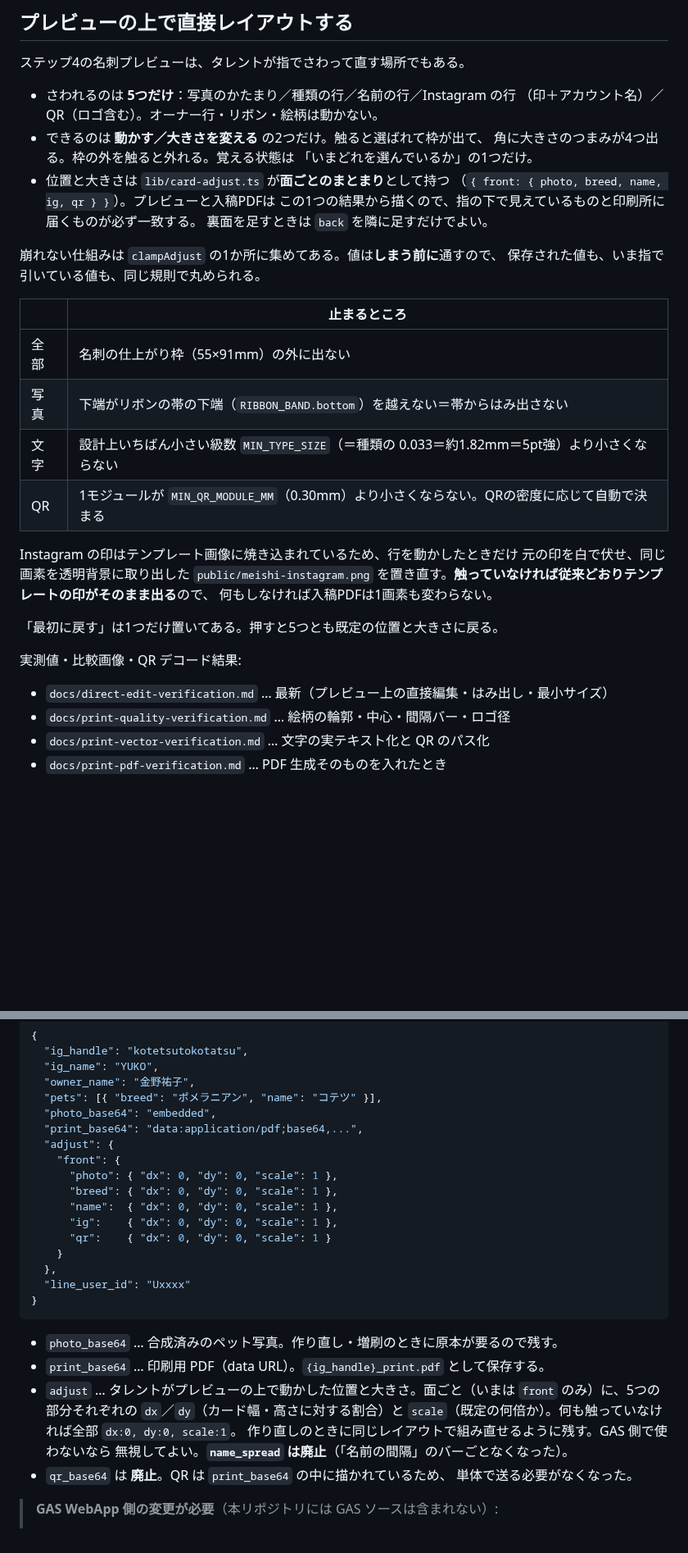
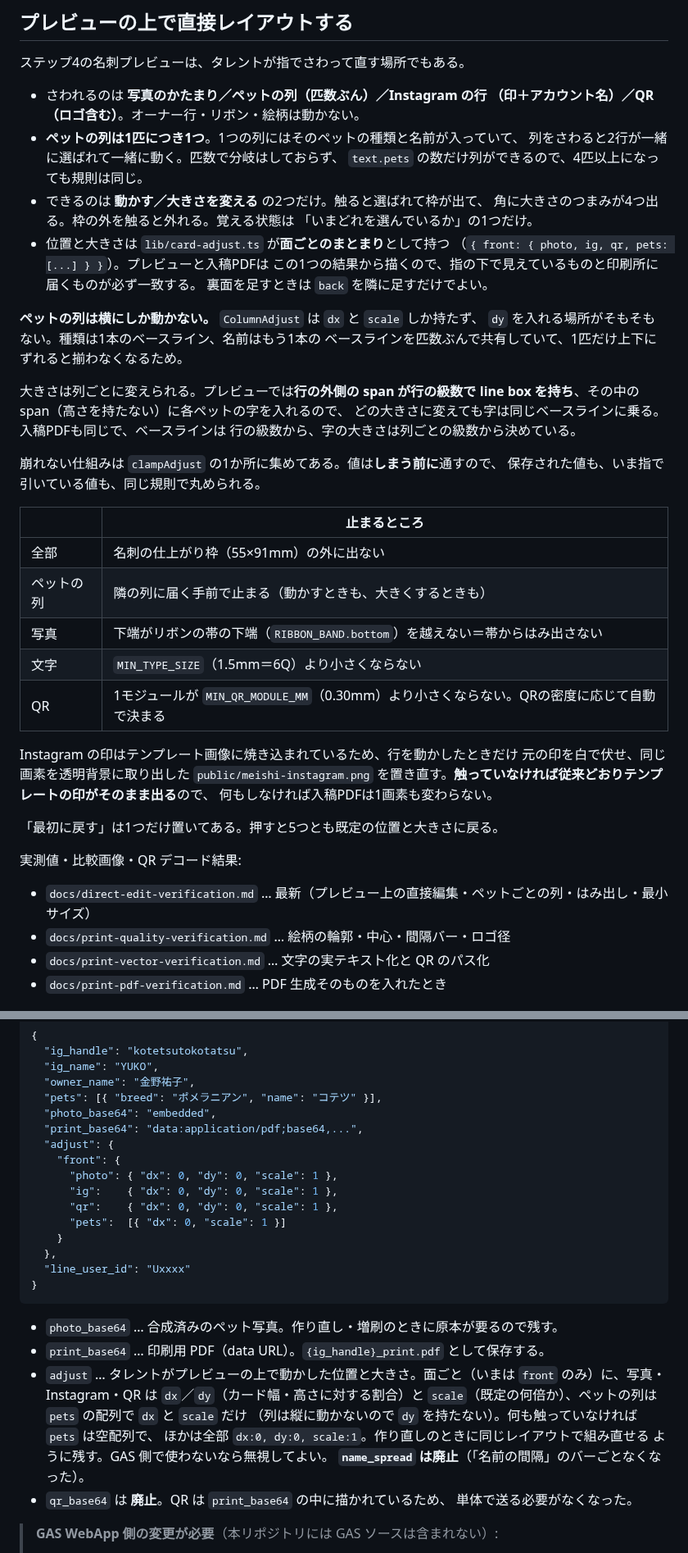
Before and after one commit to ryuichifujimori/anicas-meishi-liff, a Markdown page: README.md, 2 parts joined by grey strips. Shown at 82% size. GitHub-like rendering; blank space fills up the shorter version.

```diff
--- a/README.md
+++ b/README.md
@@ -101,15 +101,27 @@ npm run dev
 
 ステップ4の名刺プレビューは、タレントが指でさわって直す場所でもある。
 
-- さわれるのは **5つだけ**：写真のかたまり／種類の行／名前の行／Instagram の行
-  （印＋アカウント名）／QR（ロゴ含む）。オーナー行・リボン・絵柄は動かない。
+- さわれるのは **写真のかたまり／ペットの列（匹数ぶん）／Instagram の行
+  （印＋アカウント名）／QR（ロゴ含む）**。オーナー行・リボン・絵柄は動かない。
+- **ペットの列は1匹につき1つ**。1つの列にはそのペットの種類と名前が入っていて、
+  列をさわると2行が一緒に選ばれて一緒に動く。匹数で分岐はしておらず、
+  `text.pets` の数だけ列ができるので、4匹以上になっても規則は同じ。
 - できるのは **動かす／大きさを変える** の2つだけ。触ると選ばれて枠が出て、
   角に大きさのつまみが4つ出る。枠の外を触ると外れる。覚える状態は
   「いまどれを選んでいるか」の1つだけ。
 - 位置と大きさは `lib/card-adjust.ts` が**面ごとのまとまり**として持つ
-  （`{ front: { photo, breed, name, ig, qr } }`）。プレビューと入稿PDFは
+  （`{ front: { photo, ig, qr, pets: [...] } }`）。プレビューと入稿PDFは
   この1つの結果から描くので、指の下で見えているものと印刷所に届くものが必ず一致する。
   裏面を足すときは `back` を隣に足すだけでよい。
+
+**ペットの列は横にしか動かない。** `ColumnAdjust` は `dx` と `scale` しか持たず、
+`dy` を入れる場所がそもそもない。種類は1本のベースライン、名前はもう1本の
+ベースラインを匹数ぶんで共有していて、1匹だけ上下にずれると揃わなくなるため。
+
+大きさは列ごとに変えられる。プレビューでは**行の外側の span が行の級数で
+line box を持ち**、その中の span（高さを持たない）に各ペットの字を入れるので、
+どの大きさに変えても字は同じベースラインに乗る。入稿PDFも同じで、ベースラインは
+行の級数から、字の大きさは列ごとの級数から決めている。
 
 崩れない仕組みは `clampAdjust` の1か所に集めてある。値は**しまう前に**通すので、
 保存された値も、いま指で引いている値も、同じ規則で丸められる。
@@ -117,8 +129,9 @@ npm run dev
 | | 止まるところ |
 |---|---|
 | 全部 | 名刺の仕上がり枠（55×91mm）の外に出ない |
+| ペットの列 | 隣の列に届く手前で止まる（動かすときも、大きくするときも） |
 | 写真 | 下端がリボンの帯の下端（`RIBBON_BAND.bottom`）を越えない＝帯からはみ出さない |
-| 文字 | 設計上いちばん小さい級数 `MIN_TYPE_SIZE`（＝種類の 0.033＝約1.82mm＝5pt強）より小さくならない |
+| 文字 | `MIN_TYPE_SIZE`（1.5mm＝6Q）より小さくならない |
 | QR | 1モジュールが `MIN_QR_MODULE_MM`（0.30mm）より小さくならない。QRの密度に応じて自動で決まる |
 
 Instagram の印はテンプレート画像に焼き込まれているため、行を動かしたときだけ
@@ -130,7 +143,7 @@ Instagram の印はテンプレート画像に焼き込まれているため、
 
 実測値・比較画像・QR デコード結果:
 
-- `docs/direct-edit-verification.md` … 最新（プレビュー上の直接編集・はみ出し・最小サイズ）
+- `docs/direct-edit-verification.md` … 最新（プレビュー上の直接編集・ペットごとの列・はみ出し・最小サイズ）
 - `docs/print-quality-verification.md` … 絵柄の輪郭・中心・間隔バー・ロゴ径
 - `docs/print-vector-verification.md` … 文字の実テキスト化と QR のパス化
 - `docs/print-pdf-verification.md` … PDF 生成そのものを入れたとき
@@ -148,10 +161,9 @@ Instagram の印はテンプレート画像に焼き込まれているため、
   "adjust": {
     "front": {
       "photo": { "dx": 0, "dy": 0, "scale": 1 },
-      "breed": { "dx": 0, "dy": 0, "scale": 1 },
-      "name":  { "dx": 0, "dy": 0, "scale": 1 },
       "ig":    { "dx": 0, "dy": 0, "scale": 1 },
-      "qr":    { "dx": 0, "dy": 0, "scale": 1 }
+      "qr":    { "dx": 0, "dy": 0, "scale": 1 },
+      "pets":  [{ "dx": 0, "scale": 1 }]
     }
   },
   "line_user_id": "Uxxxx"
@@ -161,10 +173,12 @@ Instagram の印はテンプレート画像に焼き込まれているため、
 - `photo_base64` … 合成済みのペット写真。作り直し・増刷のときに原本が要るので残す。
 - `print_base64` … 印刷用 PDF（data URL）。`{ig_handle}_print.pdf` として保存する。
 - `adjust` … タレントがプレビューの上で動かした位置と大きさ。面ごと（いまは
-  `front` のみ）に、5つの部分それぞれの `dx`／`dy`（カード幅・高さに対する割合）と
-  `scale`（既定の何倍か）。何も触っていなければ全部 `dx:0, dy:0, scale:1`。
-  作り直しのときに同じレイアウトで組み直せるように残す。GAS 側で使わないなら
-  無視してよい。**`name_spread` は廃止**（「名前の間隔」のバーごとなくなった）。
+  `front` のみ）に、写真・Instagram・QR は `dx`／`dy`（カード幅・高さに対する割合）と
+  `scale`（既定の何倍か）、ペットの列は `pets` の配列で `dx` と `scale` だけ
+  （列は縦に動かないので `dy` を持たない）。何も触っていなければ `pets` は空配列で、
+  ほかは全部 `dx:0, dy:0, scale:1`。作り直しのときに同じレイアウトで組み直せる
+  ように残す。GAS 側で使わないなら無視してよい。
+  **`name_spread` は廃止**（「名前の間隔」のバーごとなくなった）。
 - `qr_base64` は **廃止**。QR は `print_base64` の中に描かれているため、
   単体で送る必要がなくなった。
 
```
Also changed, not shown: docs/direct-edit-verification.md (+127 -138 lines), docs/direct-edit-columns.png (added), docs/direct-edit-compare.png, docs/direct-edit-edges.png (deleted), docs/direct-edit-handles.png, docs/direct-edit-minimum.png, 4 other files.
